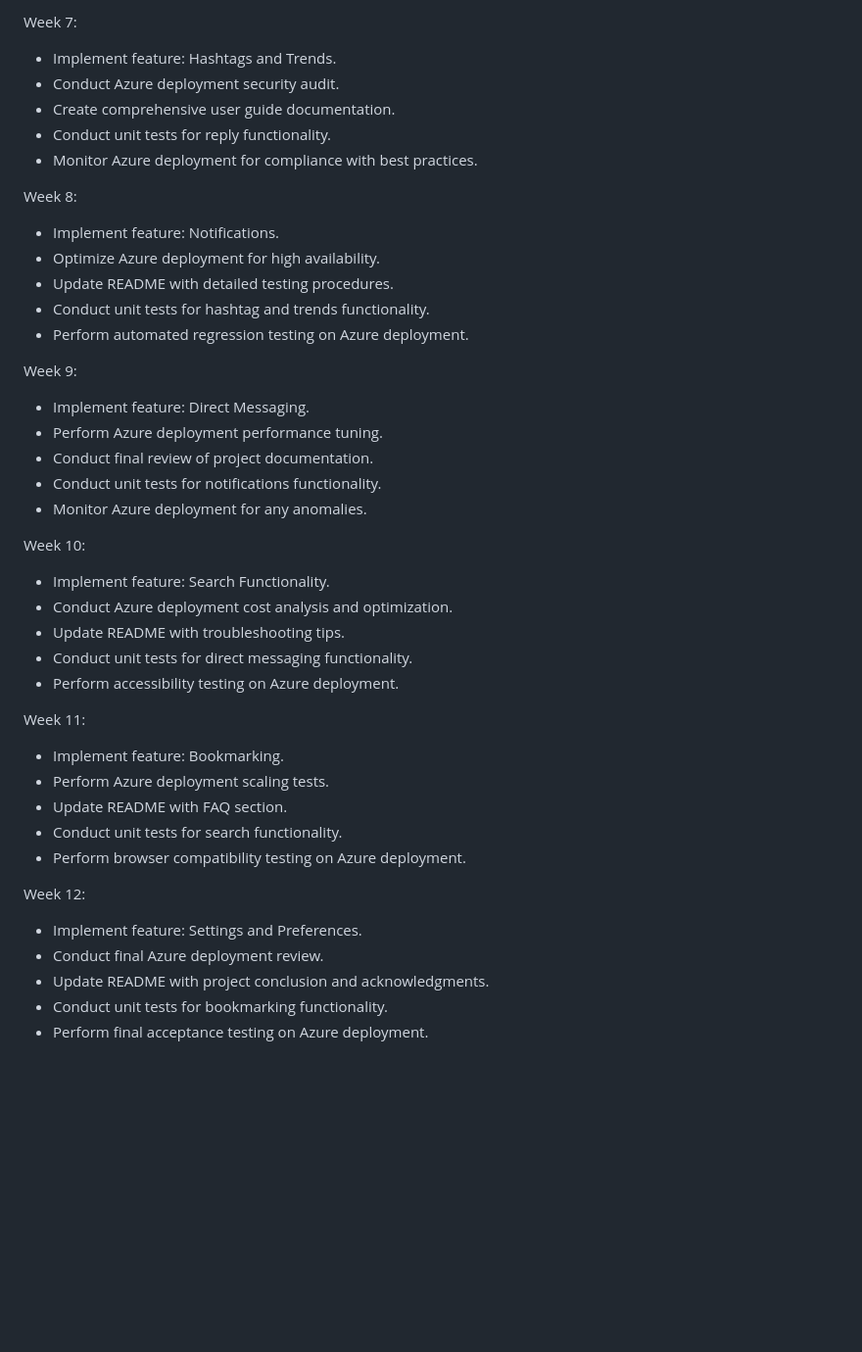
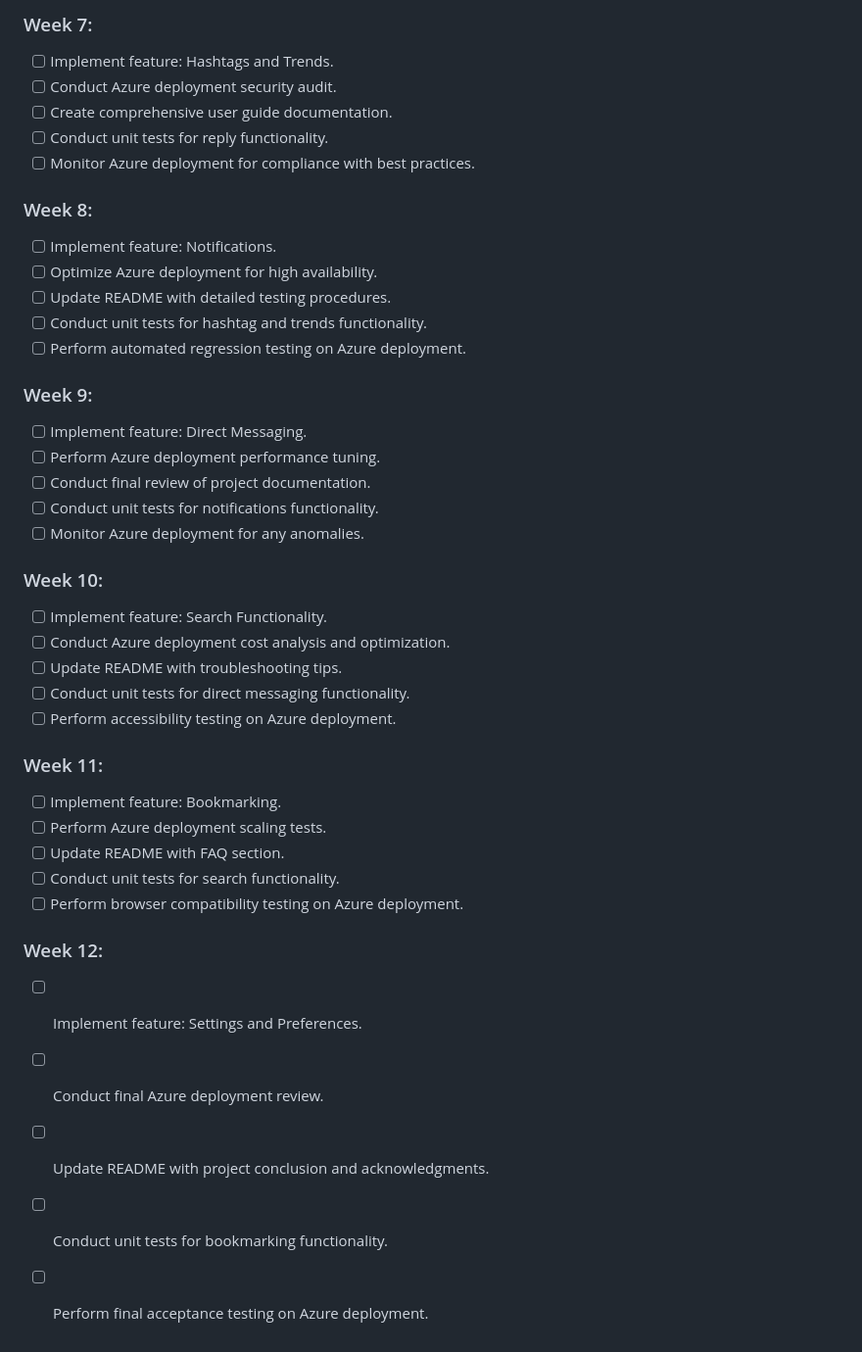
Before and after one commit to forez0/finiak.university.twitter, a Markdown page: README.md, the part around one of its changes. Shown at 98% size. GitHub-like rendering; blank space fills up the shorter version.

```diff
--- a/README.md
+++ b/README.md
@@ -65,43 +65,42 @@ Week 6:
 
-Week 7:
-- Implement feature: Hashtags and Trends.
-- Conduct Azure deployment security audit.
-- Create comprehensive user guide documentation.
-- Conduct unit tests for reply functionality.
-- Monitor Azure deployment for compliance with best practices.
+### Week 7:
+- [ ] Implement feature: Hashtags and Trends.
+- [ ] Conduct Azure deployment security audit.
+- [ ] Create comprehensive user guide documentation.
+- [ ] Conduct unit tests for reply functionality.
+- [ ] Monitor Azure deployment for compliance with best practices.
 
-Week 8:
-- Implement feature: Notifications.
-- Optimize Azure deployment for high availability.
-- Update README with detailed testing procedures.
-- Conduct unit tests for hashtag and trends functionality.
-- Perform automated regression testing on Azure deployment.
+### Week 8:
+- [ ] Implement feature: Notifications.
+- [ ] Optimize Azure deployment for high availability.
+- [ ] Update README with detailed testing procedures.
+- [ ] Conduct unit tests for hashtag and trends functionality.
+- [ ] Perform automated regression testing on Azure deployment.
 
-Week 9:
+### Week 9:
+- [ ] Implement feature: Direct Messaging.
+- [ ] Perform Azure deployment performance tuning.
+- [ ] Conduct final review of project documentation.
+- [ ] Conduct unit tests for notifications functionality.
+- [ ] Monitor Azure deployment for any anomalies.
 
-- Implement feature: Direct Messaging.
-- Perform Azure deployment performance tuning.
-- Conduct final review of project documentation.
-- Conduct unit tests for notifications functionality.
-- Monitor Azure deployment for any anomalies.
+### Week 10:
+- [ ] Implement feature: Search Functionality.
+- [ ] Conduct Azure deployment cost analysis and optimization.
+- [ ] Update README with troubleshooting tips.
+- [ ] Conduct unit tests for direct messaging functionality.
+- [ ] Perform accessibility testing on Azure deployment.
 
-Week 10:
-- Implement feature: Search Functionality.
-- Conduct Azure deployment cost analysis and optimization.
-- Update README with troubleshooting tips.
-- Conduct unit tests for direct messaging functionality.
-- Perform accessibility testing on Azure deployment.
+### Week 11:
+- [ ] Implement feature: Bookmarking.
+- [ ] Perform Azure deployment scaling tests.
+- [ ] Update README with FAQ section.
+- [ ] Conduct unit tests for search functionality.
+- [ ] Perform browser compatibility testing on Azure deployment.
 
-Week 11:
-- Implement feature: Bookmarking.
-- Perform Azure deployment scaling tests.
-- Update README with FAQ section.
-- Conduct unit tests for search functionality.
-- Perform browser compatibility testing on Azure deployment.
-
-Week 12:
-- Implement feature: Settings and Preferences.
-- Conduct final Azure deployment review.
-- Update README with project conclusion and acknowledgments.
-- Conduct unit tests for bookmarking functionality.
-- Perform final acceptance testing on Azure deployment.
+### Week 12:
+- [ ] Implement feature: Settings and Preferences.
+- [ ] Conduct final Azure deployment review.
+- [ ] Update README with project conclusion and acknowledgments.
+- [ ] Conduct unit tests for bookmarking functionality.
+- [ ] Perform final acceptance testing on Azure deployment.
```
Also changed, not shown: other parts of README.md (+50 -50 lines).
